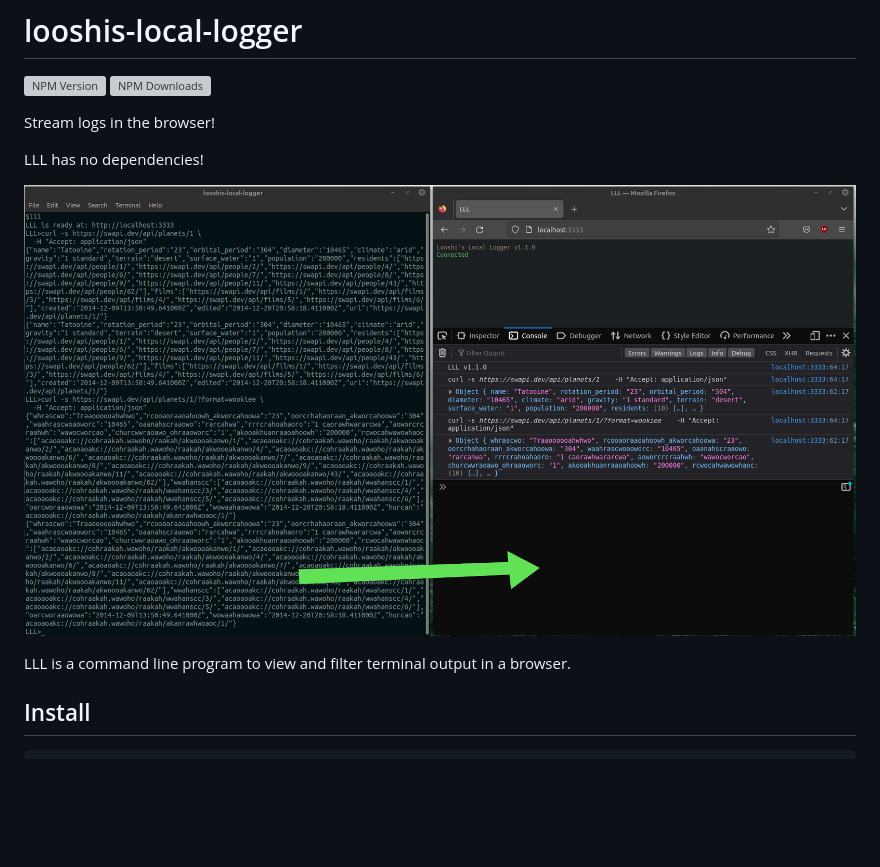
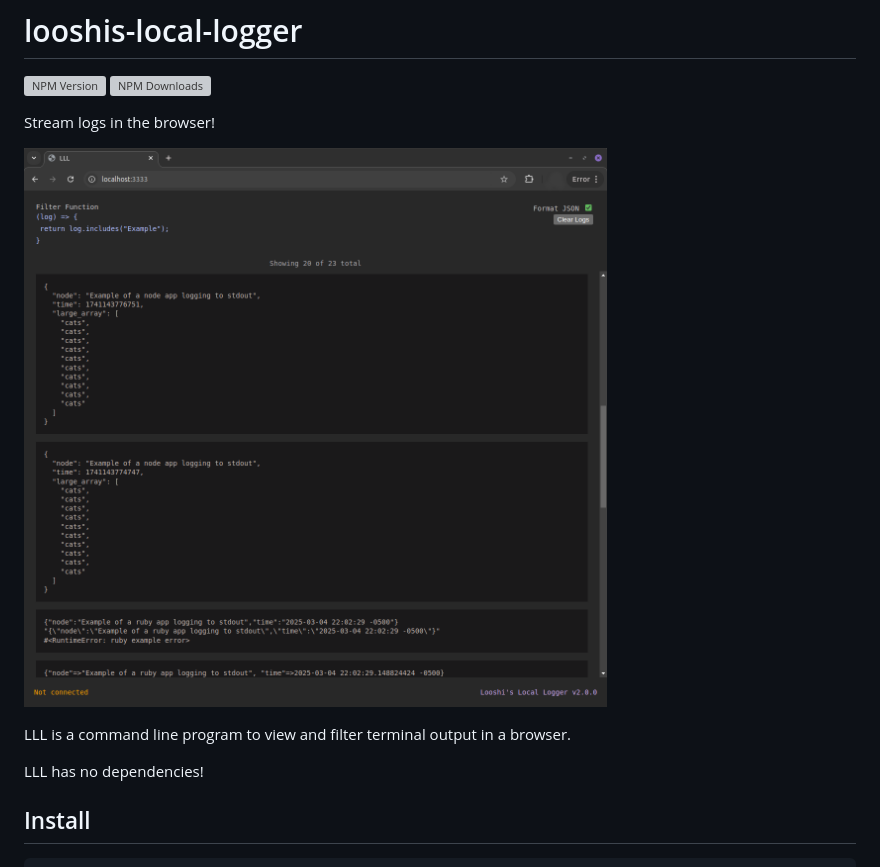
Before and after one commit to looshi/looshis-local-logger, a Markdown page: README.md, the part around the change. Drawn GitHub-style; pictures changed too: examples/example.png; blank space fills up the shorter version; grey boxes are pictures that could not be loaded.

```diff
--- a/README.md
+++ b/README.md
@@ -4,11 +4,11 @@
 
 Stream logs in the browser!
 
-LLL has no dependencies!
-
-![browser next to terminal](https://github.com/looshi/looshis-local-logger/blob/main/examples/example.png)
+![browser window showing logs](https://github.com/looshi/looshis-local-logger/blob/main/examples/example.png)
 
 LLL is a command line program to view and filter terminal output in a browser.
+
+LLL has no dependencies!
 
 ## Install
 
```
Also changed, not shown: 1 other file.
